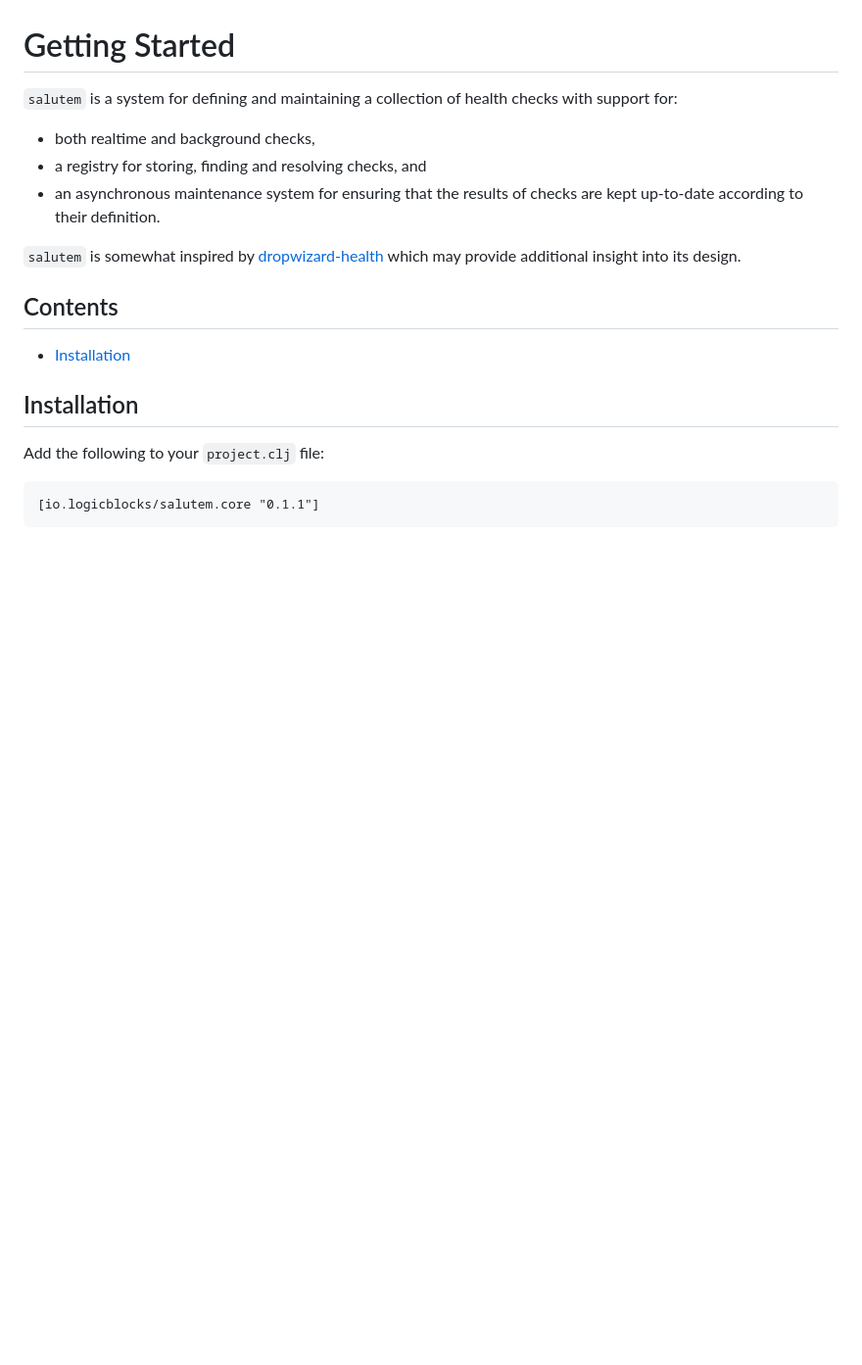
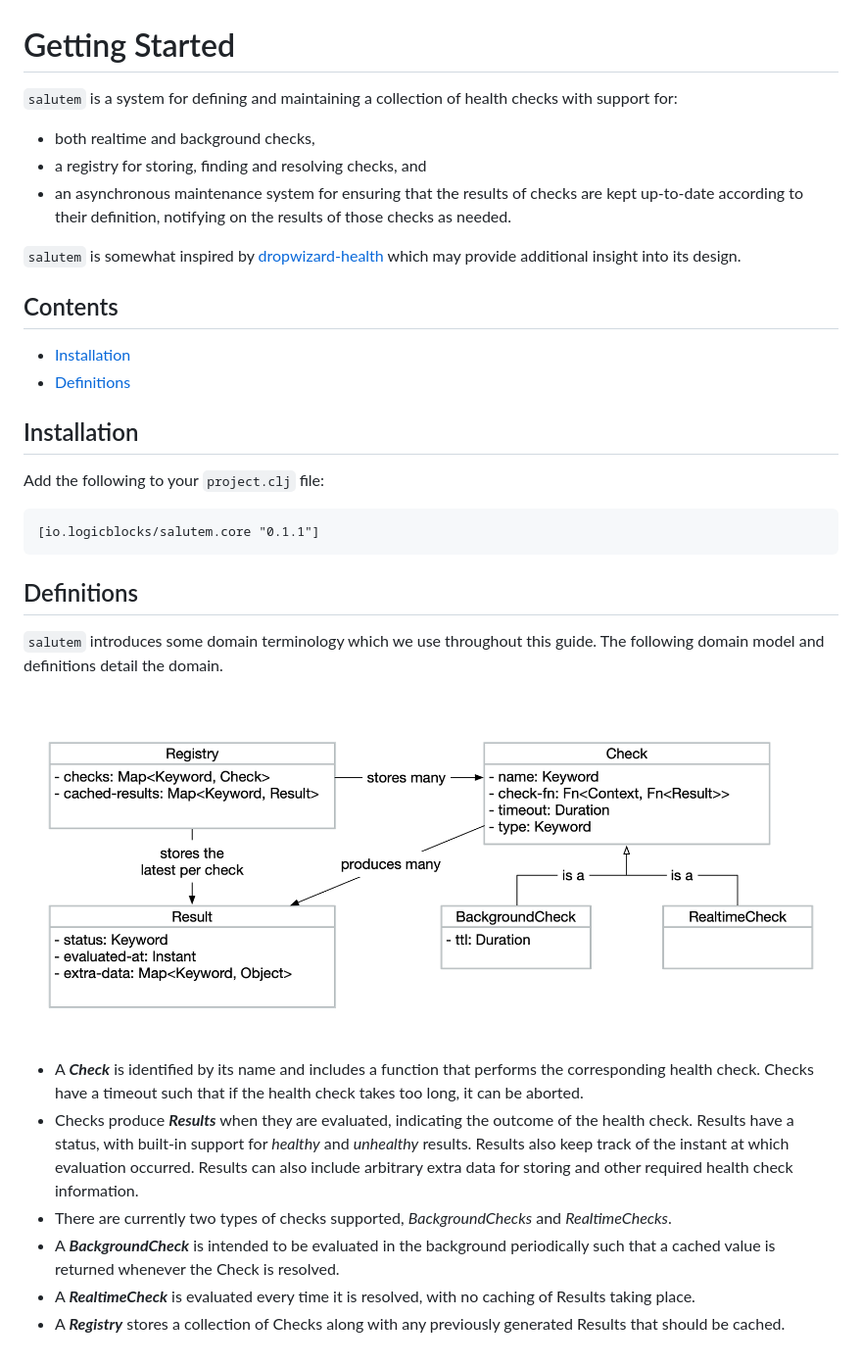
Before and after one commit to logicblocks/salutem, a Markdown page: docs/getting-started.md, the part around the change. Shown: that part at 98% size. Drawn GitHub-style; pictures changed too: docs/images/domain-model.png (added); blank space fills up the shorter version.

Commit message:
Add domain model to getting started guide.

````diff
--- a/docs/getting-started.md
+++ b/docs/getting-started.md
@@ -6,7 +6,8 @@ health checks with support for:
 * both realtime and background checks,
 * a registry for storing, finding and resolving checks, and
 * an asynchronous maintenance system for ensuring that the results of checks
-  are kept up-to-date according to their definition.
+  are kept up-to-date according to their definition, notifying on the results of
+  those checks as needed.
 
 `salutem` is somewhat inspired by
 [dropwizard-health](https://github.com/dropwizard/dropwizard-health) which may
@@ -15,6 +16,7 @@ provide additional insight into its design.
 ## Contents
 
 - [Installation](#installation)
+- [Definitions](#definitions)
 
 ## Installation
 
@@ -23,3 +25,31 @@ Add the following to your `project.clj` file:
 ```clojure
 [io.logicblocks/salutem.core "0.1.1"]
 ```
+
+## Definitions
+
+`salutem` introduces some domain terminology which we use throughout this
+guide. The following domain model and definitions detail the domain.
+
+<img
+  src="images/domain-model.png"
+  alt="Domain Model"
+  style="width: 100%; max-width: 680px;"/>
+
+* A ___Check___ is identified by its name and includes a function that performs
+  the corresponding health check. Checks have a timeout such that if the health
+  check takes too long, it can be aborted.
+* Checks produce ___Results___ when they are evaluated, indicating the outcome
+  of the health check. Results have a status, with built-in support for
+  _healthy_ and _unhealthy_ results. Results also keep track of the instant at
+  which evaluation occurred. Results can also include arbitrary extra data for
+  storing and other required health check information.
+* There are currently two types of checks supported, _BackgroundChecks_ and
+  _RealtimeChecks_.
+* A ___BackgroundCheck___ is intended to be evaluated in the background
+  periodically such that a cached value is returned whenever the Check is
+  resolved.
+* A ___RealtimeCheck___ is evaluated every time it is resolved, with no caching
+  of Results taking place.
+* A ___Registry___ stores a collection of Checks along with any previously
+  generated Results that should be cached.
````
Also changed, not shown: 2 other files.
